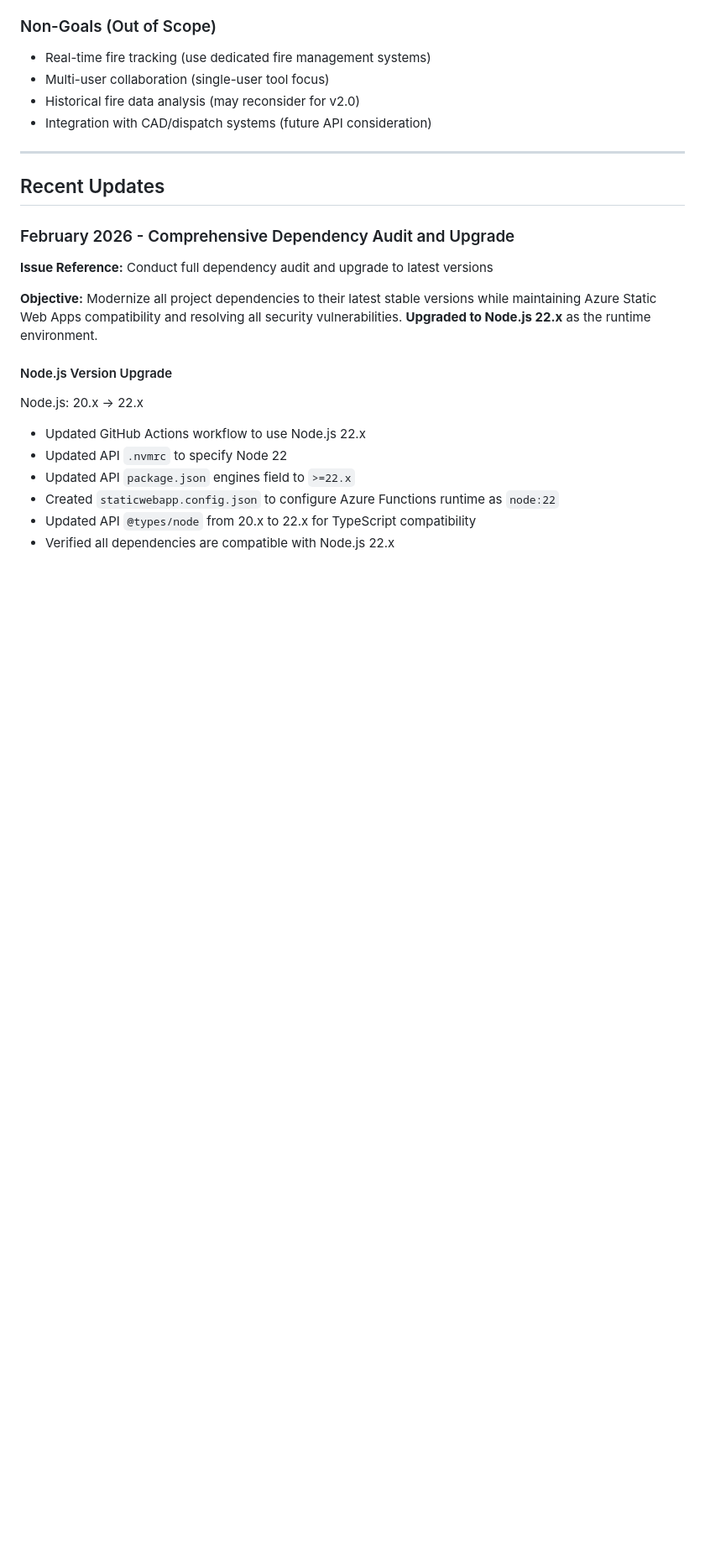
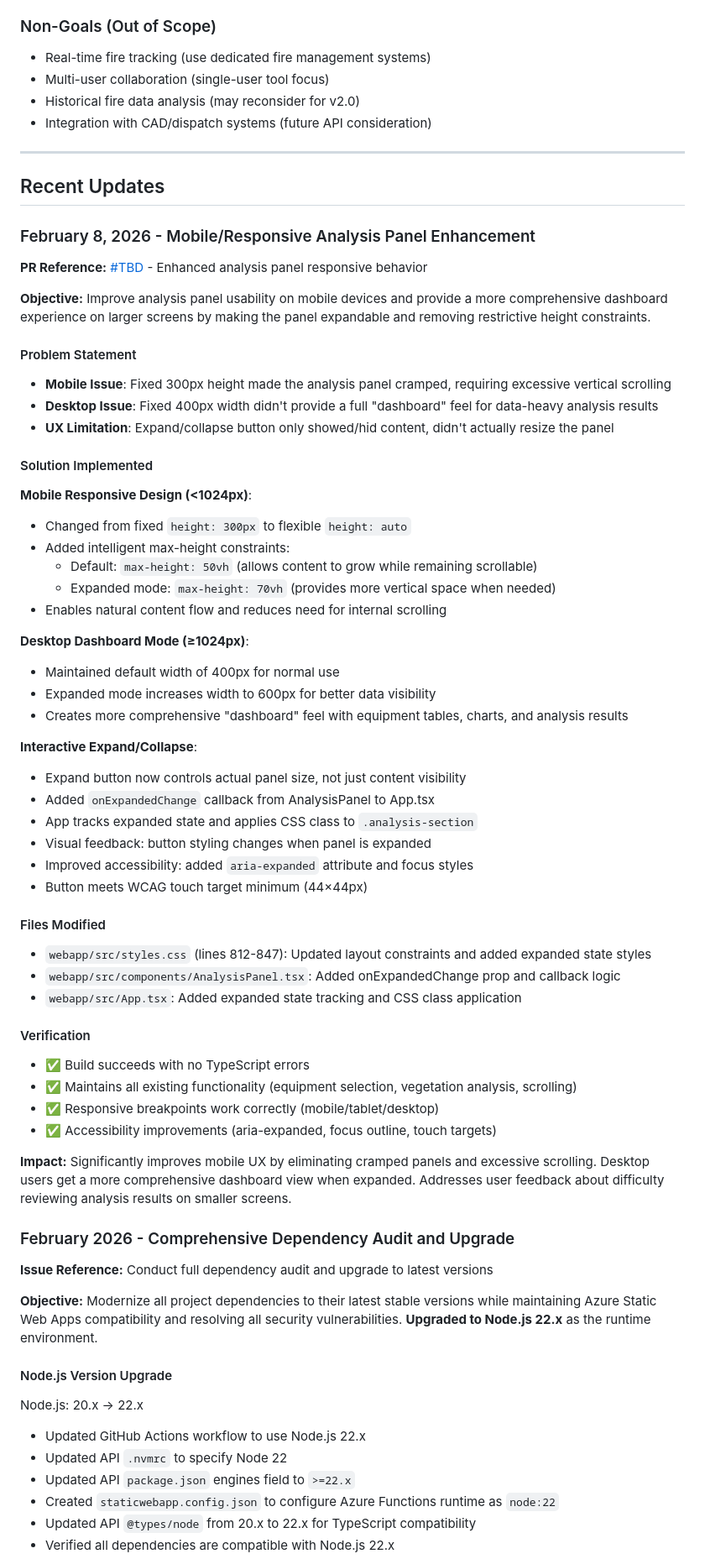
Before and after one commit to richardthorek/fireBreakCalculator, a Markdown page: master_plan.md, the part around the change. Shown at 84% size. GitHub-like rendering; blank space fills up the shorter version.

Commit message:
docs: update master_plan.md with mobile/responsive analysis panel enhancement
Added detailed entry to Recent Updates section documenting the implementation
of flexible panel heights and expandable dashboard mode for improved UX.

Co-authored-by: richardthorek <50037913+richardthorek@users.noreply.github.com>

```diff
--- a/master_plan.md
+++ b/master_plan.md
@@ -118,6 +118,52 @@ Empower rural firefighters and emergency response teams with a modern, accessibl
 ---
 
 ## Recent Updates
+
+### February 8, 2026 - Mobile/Responsive Analysis Panel Enhancement
+
+**PR Reference:** [#TBD](https://github.com/richardthorek/fireBreakCalculator/pull/TBD) - Enhanced analysis panel responsive behavior
+
+**Objective:** Improve analysis panel usability on mobile devices and provide a more comprehensive dashboard experience on larger screens by making the panel expandable and removing restrictive height constraints.
+
+#### Problem Statement
+- **Mobile Issue**: Fixed 300px height made the analysis panel cramped, requiring excessive vertical scrolling
+- **Desktop Issue**: Fixed 400px width didn't provide a full "dashboard" feel for data-heavy analysis results
+- **UX Limitation**: Expand/collapse button only showed/hid content, didn't actually resize the panel
+
+#### Solution Implemented
+
+**Mobile Responsive Design (<1024px)**:
+- Changed from fixed `height: 300px` to flexible `height: auto`
+- Added intelligent max-height constraints:
+  - Default: `max-height: 50vh` (allows content to grow while remaining scrollable)
+  - Expanded mode: `max-height: 70vh` (provides more vertical space when needed)
+- Enables natural content flow and reduces need for internal scrolling
+
+**Desktop Dashboard Mode (≥1024px)**:
+- Maintained default width of 400px for normal use
+- Expanded mode increases width to 600px for better data visibility
+- Creates more comprehensive "dashboard" feel with equipment tables, charts, and analysis results
+
+**Interactive Expand/Collapse**:
+- Expand button now controls actual panel size, not just content visibility
+- Added `onExpandedChange` callback from AnalysisPanel to App.tsx
+- App tracks expanded state and applies CSS class to `.analysis-section`
+- Visual feedback: button styling changes when panel is expanded
+- Improved accessibility: added `aria-expanded` attribute and focus styles
+- Button meets WCAG touch target minimum (44×44px)
+
+#### Files Modified
+- `webapp/src/styles.css` (lines 812-847): Updated layout constraints and added expanded state styles
+- `webapp/src/components/AnalysisPanel.tsx`: Added onExpandedChange prop and callback logic
+- `webapp/src/App.tsx`: Added expanded state tracking and CSS class application
+
+#### Verification
+- ✅ Build succeeds with no TypeScript errors
+- ✅ Maintains all existing functionality (equipment selection, vegetation analysis, scrolling)
+- ✅ Responsive breakpoints work correctly (mobile/tablet/desktop)
+- ✅ Accessibility improvements (aria-expanded, focus outline, touch targets)
+
+**Impact:** Significantly improves mobile UX by eliminating cramped panels and excessive scrolling. Desktop users get a more comprehensive dashboard view when expanded. Addresses user feedback about difficulty reviewing analysis results on smaller screens.
 
 ### February 2026 - Comprehensive Dependency Audit and Upgrade
 
```
